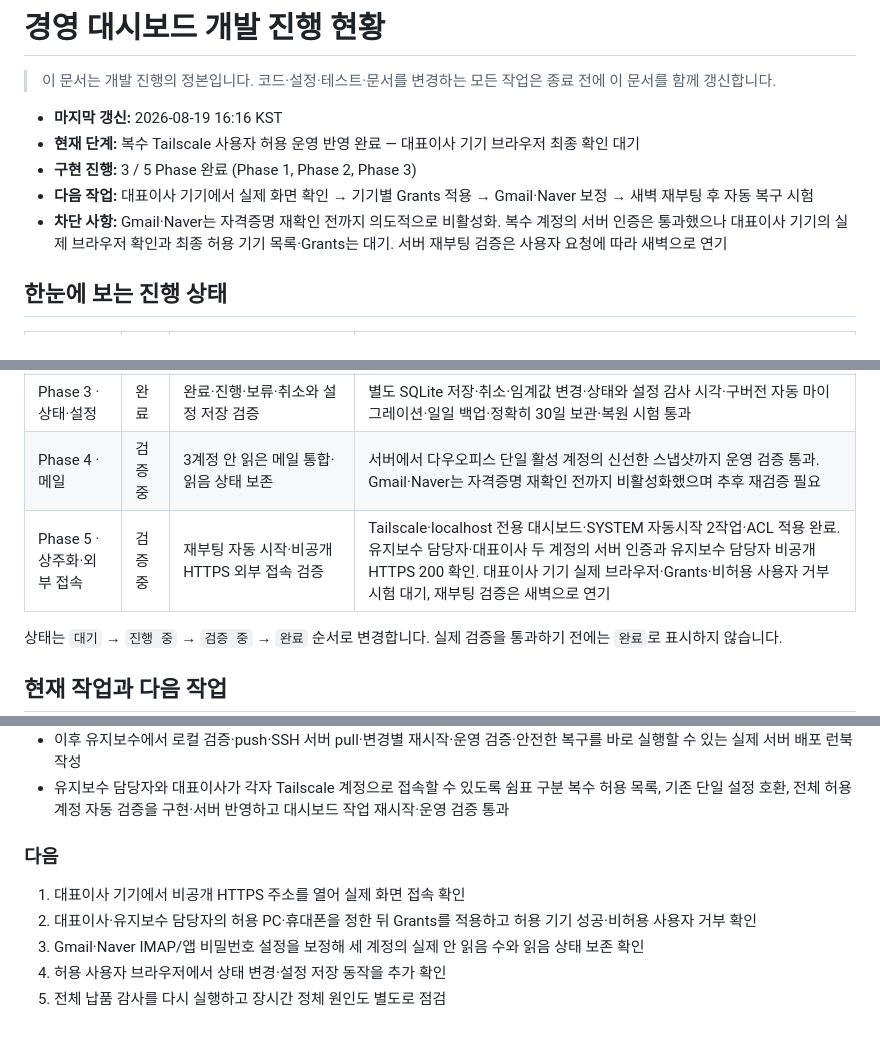
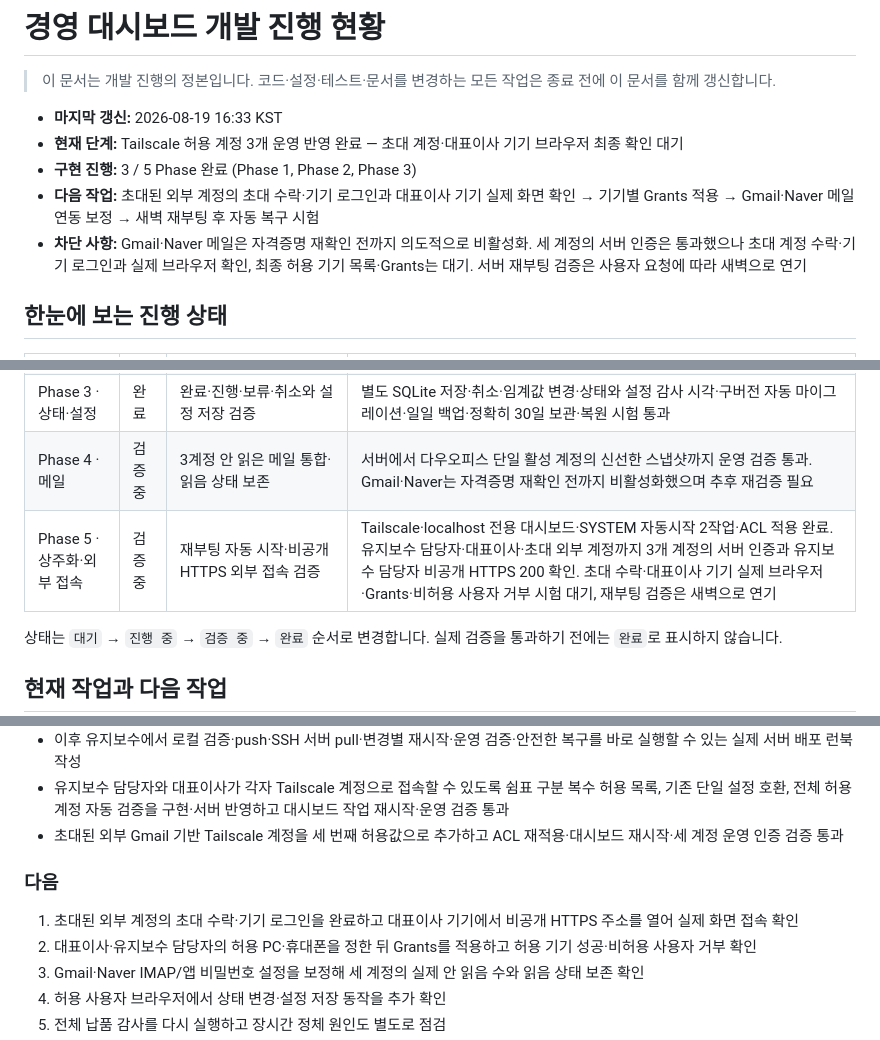
Before and after one commit to sunghyun123/yjs_backoffice, a Markdown page: 경영대시보드_개발진행현황.md, 3 parts joined by grey strips. Rendered like a GitHub page.

Commit message:
docs: record third Tailscale account

```diff
--- a/경영대시보드_개발진행현황.md
+++ b/경영대시보드_개발진행현황.md
@@ -2,11 +2,11 @@
 
 > 이 문서는 개발 진행의 정본입니다. 코드·설정·테스트·문서를 변경하는 모든 작업은 종료 전에 이 문서를 함께 갱신합니다.
 
-- **마지막 갱신:** 2026-08-19 16:16 KST
-- **현재 단계:** 복수 Tailscale 사용자 허용 운영 반영 완료 — 대표이사 기기 브라우저 최종 확인 대기
+- **마지막 갱신:** 2026-08-19 16:33 KST
+- **현재 단계:** Tailscale 허용 계정 3개 운영 반영 완료 — 초대 계정·대표이사 기기 브라우저 최종 확인 대기
 - **구현 진행:** 3 / 5 Phase 완료 (Phase 1, Phase 2, Phase 3)
-- **다음 작업:** 대표이사 기기에서 실제 화면 확인 → 기기별 Grants 적용 → Gmail·Naver 보정 → 새벽 재부팅 후 자동 복구 시험
-- **차단 사항:** Gmail·Naver는 자격증명 재확인 전까지 의도적으로 비활성화. 복수 계정의 서버 인증은 통과했으나 대표이사 기기의 실제 브라우저 확인과 최종 허용 기기 목록·Grants는 대기. 서버 재부팅 검증은 사용자 요청에 따라 새벽으로 연기
+- **다음 작업:** 초대된 외부 계정의 초대 수락·기기 로그인과 대표이사 기기 실제 화면 확인 → 기기별 Grants 적용 → Gmail·Naver 메일 연동 보정 → 새벽 재부팅 후 자동 복구 시험
+- **차단 사항:** Gmail·Naver 메일은 자격증명 재확인 전까지 의도적으로 비활성화. 세 계정의 서버 인증은 통과했으나 초대 계정 수락·기기 로그인과 실제 브라우저 확인, 최종 허용 기기 목록·Grants는 대기. 서버 재부팅 검증은 사용자 요청에 따라 새벽으로 연기
 
 ## 한눈에 보는 진행 상태
 
@@ -18,7 +18,7 @@
 | Phase 2 · 화면 연결 | 완료 | 승인 목업에 실데이터 표시 | API·상태·설정·수동 표시·메일 UI와 오류 상태를 연결하고 사용자 PC 표시 확인 완료. 후속 여백 개선으로 메일 카드를 전체 폭 2열에 배치하고 최근 메일을 최대 5건에서 10건으로 확대했으며 실서버 사용자 재확인 대기 |
 | Phase 3 · 상태·설정 | 완료 | 완료·진행·보류·취소와 설정 저장 검증 | 별도 SQLite 저장·취소·임계값 변경·상태와 설정 감사 시각·구버전 자동 마이그레이션·일일 백업·정확히 30일 보관·복원 시험 통과 |
 | Phase 4 · 메일 | 검증 중 | 3계정 안 읽은 메일 통합·읽음 상태 보존 | 서버에서 다우오피스 단일 활성 계정의 신선한 스냅샷까지 운영 검증 통과. Gmail·Naver는 자격증명 재확인 전까지 비활성화했으며 추후 재검증 필요 |
-| Phase 5 · 상주화·외부 접속 | 검증 중 | 재부팅 자동 시작·비공개 HTTPS 외부 접속 검증 | Tailscale·localhost 전용 대시보드·SYSTEM 자동시작 2작업·ACL 적용 완료. 유지보수 담당자·대표이사 두 계정의 서버 인증과 유지보수 담당자 비공개 HTTPS 200 확인. 대표이사 기기 실제 브라우저·Grants·비허용 사용자 거부 시험 대기, 재부팅 검증은 새벽으로 연기 |
+| Phase 5 · 상주화·외부 접속 | 검증 중 | 재부팅 자동 시작·비공개 HTTPS 외부 접속 검증 | Tailscale·localhost 전용 대시보드·SYSTEM 자동시작 2작업·ACL 적용 완료. 유지보수 담당자·대표이사·초대 외부 계정까지 3개 계정의 서버 인증과 유지보수 담당자 비공개 HTTPS 200 확인. 초대 수락·대표이사 기기 실제 브라우저·Grants·비허용 사용자 거부 시험 대기, 재부팅 검증은 새벽으로 연기 |
 
 상태는 `대기` → `진행 중` → `검증 중` → `완료` 순서로 변경합니다. 실제 검증을 통과하기 전에는 `완료`로 표시하지 않습니다.
 
@@ -41,10 +41,11 @@
 - 서버 PC의 새 Codex가 현재 맥락을 재탐색하지 않고 배포할 수 있도록 목표·아키텍처·코드 전달 위험·명령·중단 조건·완료 기준을 한 문서로 정리
 - 이후 유지보수에서 로컬 검증·push·SSH 서버 pull·변경별 재시작·운영 검증·안전한 복구를 바로 실행할 수 있는 실제 서버 배포 런북 작성
 - 유지보수 담당자와 대표이사가 각자 Tailscale 계정으로 접속할 수 있도록 쉼표 구분 복수 허용 목록, 기존 단일 설정 호환, 전체 허용 계정 자동 검증을 구현·서버 반영하고 대시보드 작업 재시작·운영 검증 통과
+- 초대된 외부 Gmail 기반 Tailscale 계정을 세 번째 허용값으로 추가하고 ACL 재적용·대시보드 재시작·세 계정 운영 인증 검증 통과
 
 ### 다음
 
-1. 대표이사 기기에서 비공개 HTTPS 주소를 열어 실제 화면 접속 확인
+1. 초대된 외부 계정의 초대 수락·기기 로그인을 완료하고 대표이사 기기에서 비공개 HTTPS 주소를 열어 실제 화면 접속 확인
 2. 대표이사·유지보수 담당자의 허용 PC·휴대폰을 정한 뒤 Grants를 적용하고 허용 기기 성공·비허용 사용자 거부 확인
 3. Gmail·Naver IMAP/앱 비밀번호 설정을 보정해 세 계정의 실제 안 읽음 수와 읽음 상태 보존 확인
 4. 허용 사용자 브라우저에서 상태 변경·설정 저장 동작을 추가 확인
```
Also changed, not shown: other parts of 경영대시보드_개발진행현황.md (+1 -0 lines).
